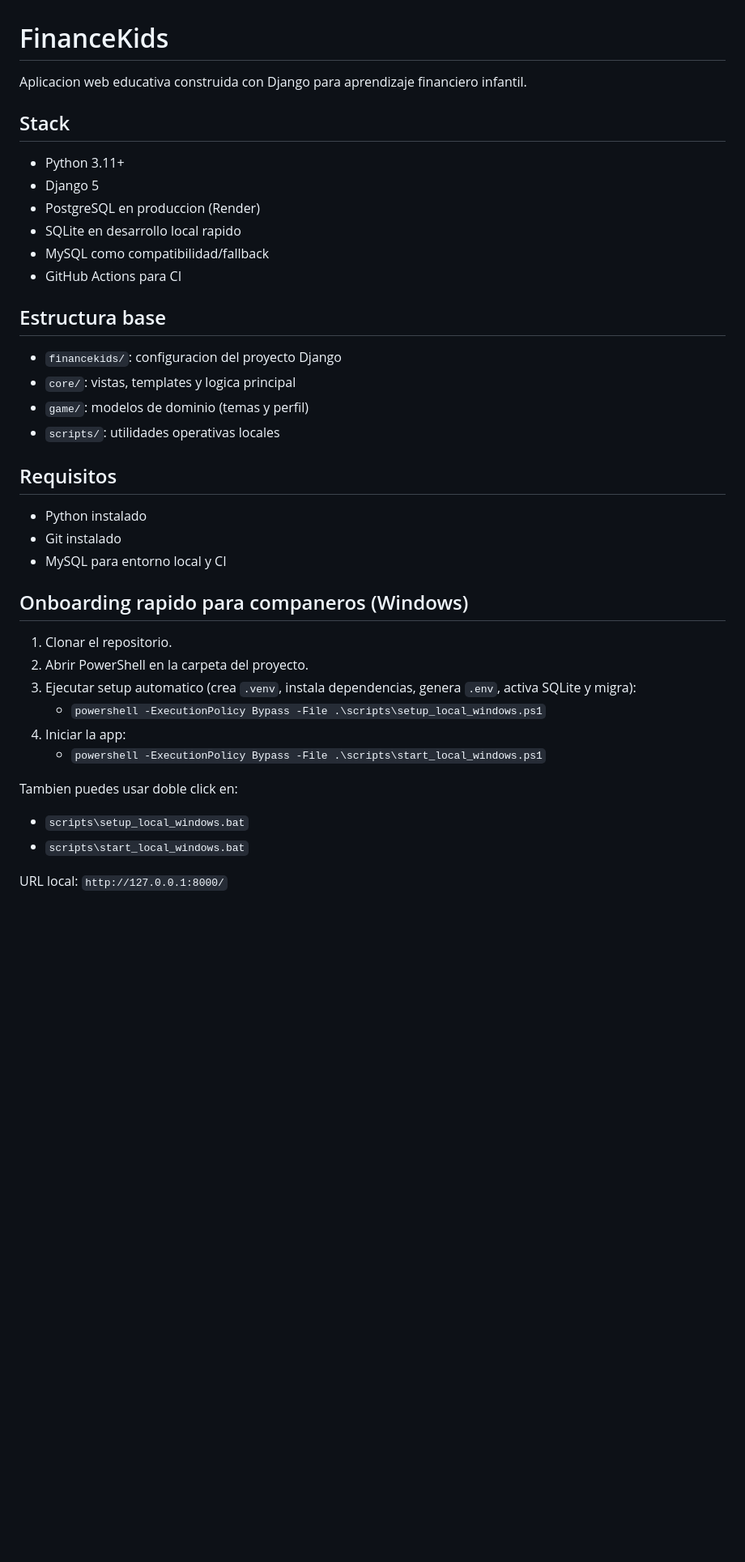
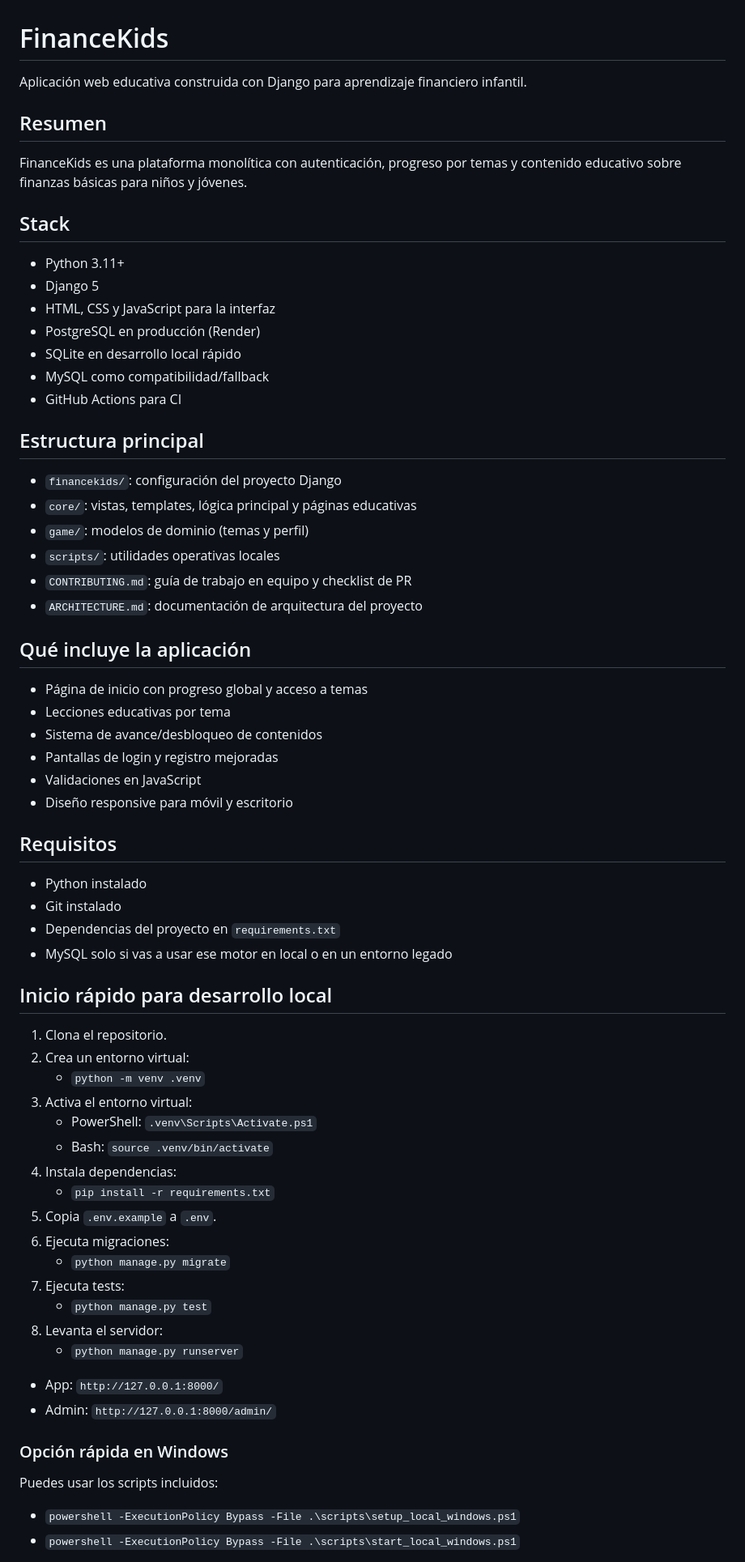
Before and after one commit to DanielFME/FINANCEKIDS, a Markdown page: README.md, the part around one of its changes. Shown at 81% size. GitHub-like rendering; blank space fills up the shorter version.

Commit message:
docs: actualizar README con estado actual del proyecto

```diff
--- a/README.md
+++ b/README.md
@@ -1,37 +1,63 @@
 # FinanceKids
 
-Aplicacion web educativa construida con Django para aprendizaje financiero infantil.
+Aplicación web educativa construida con Django para aprendizaje financiero infantil.
+
+## Resumen
+FinanceKids es una plataforma monolítica con autenticación, progreso por temas y contenido educativo sobre finanzas básicas para niños y jóvenes.
 
 ## Stack
 - Python 3.11+
 - Django 5
-- PostgreSQL en produccion (Render)
-- SQLite en desarrollo local rapido
+- HTML, CSS y JavaScript para la interfaz
+- PostgreSQL en producción (Render)
+- SQLite en desarrollo local rápido
 - MySQL como compatibilidad/fallback
 - GitHub Actions para CI
 
-## Estructura base
-- `financekids/`: configuracion del proyecto Django
-- `core/`: vistas, templates y logica principal
+## Estructura principal
+- `financekids/`: configuración del proyecto Django
+- `core/`: vistas, templates, lógica principal y páginas educativas
 - `game/`: modelos de dominio (temas y perfil)
 - `scripts/`: utilidades operativas locales
+- `CONTRIBUTING.md`: guía de trabajo en equipo y checklist de PR
+- `ARCHITECTURE.md`: documentación de arquitectura del proyecto
+
+## Qué incluye la aplicación
+- Página de inicio con progreso global y acceso a temas
+- Lecciones educativas por tema
+- Sistema de avance/desbloqueo de contenidos
+- Pantallas de login y registro mejoradas
+- Validaciones en JavaScript
+- Diseño responsive para móvil y escritorio
 
 ## Requisitos
 - Python instalado
 - Git instalado
-- MySQL para entorno local y CI
+- Dependencias del proyecto en `requirements.txt`
+- MySQL solo si vas a usar ese motor en local o en un entorno legado
 
-## Onboarding rapido para companeros (Windows)
-1. Clonar el repositorio.
-2. Abrir PowerShell en la carpeta del proyecto.
-3. Ejecutar setup automatico (crea `.venv`, instala dependencias, genera `.env`, activa SQLite y migra):
-	- `powershell -ExecutionPolicy Bypass -File .\scripts\setup_local_windows.ps1`
-4. Iniciar la app:
-	- `powershell -ExecutionPolicy Bypass -File .\scripts\start_local_windows.ps1`
+## Inicio rápido para desarrollo local
+1. Clona el repositorio.
+2. Crea un entorno virtual:
+   - `python -m venv .venv`
+3. Activa el entorno virtual:
+   - PowerShell: `.venv\Scripts\Activate.ps1`
+   - Bash: `source .venv/bin/activate`
+4. Instala dependencias:
+   - `pip install -r requirements.txt`
+5. Copia `.env.example` a `.env`.
+6. Ejecuta migraciones:
+   - `python manage.py migrate`
+7. Ejecuta tests:
+   - `python manage.py test`
+8. Levanta el servidor:
+   - `python manage.py runserver`
 
-Tambien puedes usar doble click en:
-- `scripts\setup_local_windows.bat`
-- `scripts\start_local_windows.bat`
+- App: `http://127.0.0.1:8000/`
+- Admin: `http://127.0.0.1:8000/admin/`
 
-URL local: `http://127.0.0.1:8000/`
+### Opción rápida en Windows
+Puedes usar los scripts incluidos:
+- `powershell -ExecutionPolicy Bypass -File .\scripts\setup_local_windows.ps1`
+- `powershell -ExecutionPolicy Bypass -File .\scripts\start_local_windows.ps1`
 
```
Also changed, not shown: other parts of README.md (+36 -85 lines).
